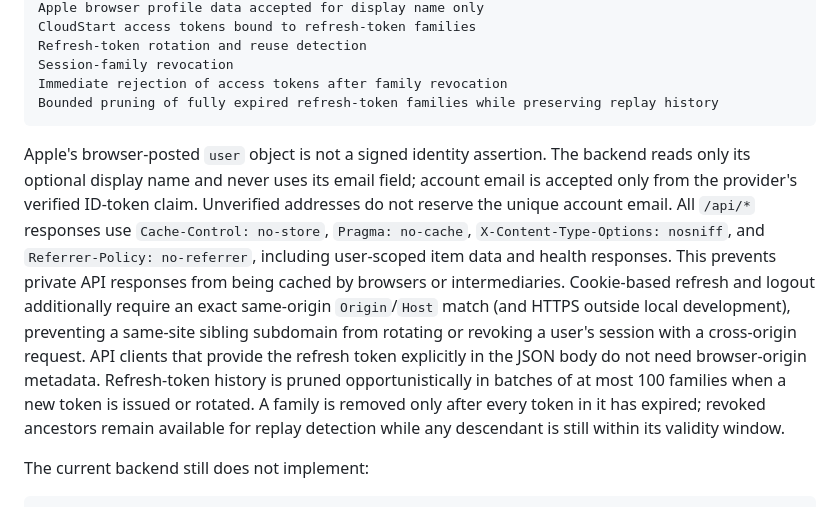
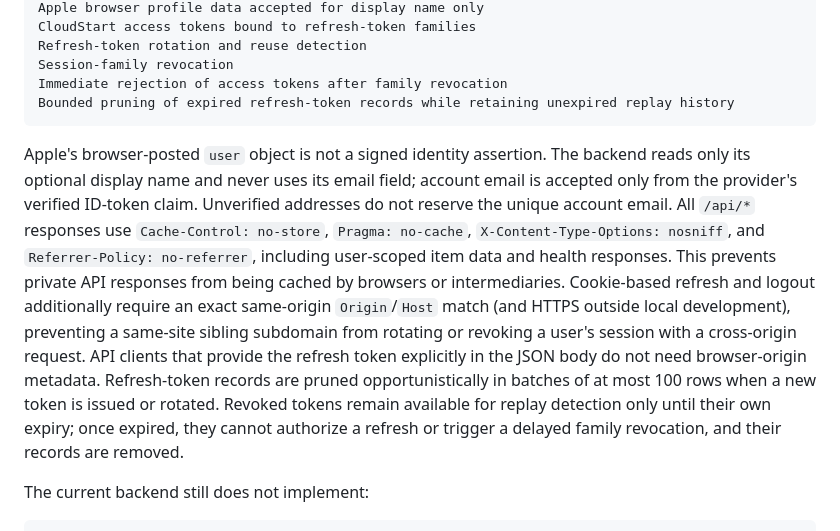
Before and after one commit to joao-henrike/NOVA, a Markdown page: docs/security.md, the part around the change. GitHub-like rendering.

Commit message:
docs(security): clarify refresh replay retention window

````diff
--- a/docs/security.md
+++ b/docs/security.md
@@ -245,10 +245,10 @@ CloudStart access tokens bound to refresh-token families
 Refresh-token rotation and reuse detection
 Session-family revocation
 Immediate rejection of access tokens after family revocation
-Bounded pruning of fully expired refresh-token families while preserving replay history
+Bounded pruning of expired refresh-token records while retaining unexpired replay history
 ```
 
-Apple's browser-posted `user` object is not a signed identity assertion. The backend reads only its optional display name and never uses its email field; account email is accepted only from the provider's verified ID-token claim. Unverified addresses do not reserve the unique account email. All `/api/*` responses use `Cache-Control: no-store`, `Pragma: no-cache`, `X-Content-Type-Options: nosniff`, and `Referrer-Policy: no-referrer`, including user-scoped item data and health responses. This prevents private API responses from being cached by browsers or intermediaries. Cookie-based refresh and logout additionally require an exact same-origin `Origin`/`Host` match (and HTTPS outside local development), preventing a same-site sibling subdomain from rotating or revoking a user's session with a cross-origin request. API clients that provide the refresh token explicitly in the JSON body do not need browser-origin metadata. Refresh-token history is pruned opportunistically in batches of at most 100 families when a new token is issued or rotated. A family is removed only after every token in it has expired; revoked ancestors remain available for replay detection while any descendant is still within its validity window.
+Apple's browser-posted `user` object is not a signed identity assertion. The backend reads only its optional display name and never uses its email field; account email is accepted only from the provider's verified ID-token claim. Unverified addresses do not reserve the unique account email. All `/api/*` responses use `Cache-Control: no-store`, `Pragma: no-cache`, `X-Content-Type-Options: nosniff`, and `Referrer-Policy: no-referrer`, including user-scoped item data and health responses. This prevents private API responses from being cached by browsers or intermediaries. Cookie-based refresh and logout additionally require an exact same-origin `Origin`/`Host` match (and HTTPS outside local development), preventing a same-site sibling subdomain from rotating or revoking a user's session with a cross-origin request. API clients that provide the refresh token explicitly in the JSON body do not need browser-origin metadata. Refresh-token records are pruned opportunistically in batches of at most 100 rows when a new token is issued or rotated. Revoked tokens remain available for replay detection only until their own expiry; once expired, they cannot authorize a refresh or trigger a delayed family revocation, and their records are removed.
 
 The current backend still does not implement:
 
````
